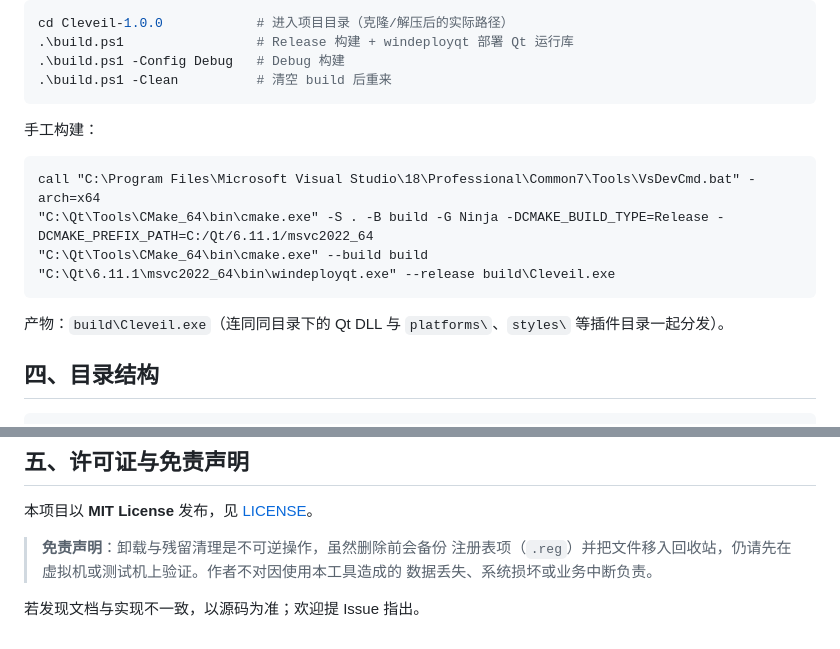
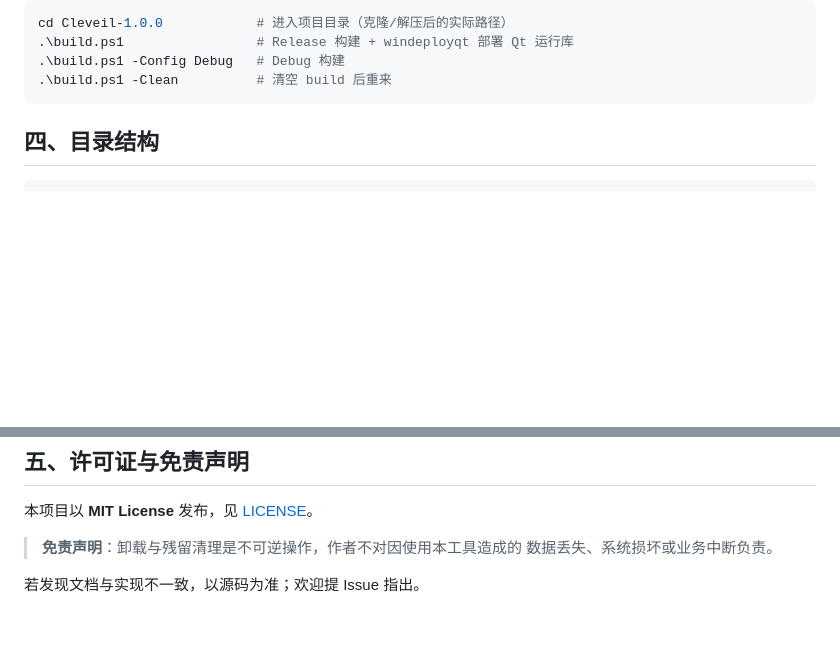
Before and after one commit to zyidev/Cleveil, a Markdown page: README.md, 2 parts joined by grey strips. GitHub-like rendering; blank space fills up the shorter version.

````diff
--- a/README.md
+++ b/README.md
@@ -76,16 +66,7 @@ cd Cleveil-1.0.0            # 进入项目目录（克隆/解压后的实际路
 .\build.ps1 -Clean          # 清空 build 后重来
 ```
 
-手工构建：
 
-```bat
-call "C:\Program Files\Microsoft Visual Studio\18\Professional\Common7\Tools\VsDevCmd.bat" -arch=x64
-"C:\Qt\Tools\CMake_64\bin\cmake.exe" -S . -B build -G Ninja -DCMAKE_BUILD_TYPE=Release -DCMAKE_PREFIX_PATH=C:/Qt/6.11.1/msvc2022_64
-"C:\Qt\Tools\CMake_64\bin\cmake.exe" --build build
-"C:\Qt\6.11.1\msvc2022_64\bin\windeployqt.exe" --release build\Cleveil.exe
-```
-
-产物：`build\Cleveil.exe`（连同同目录下的 Qt DLL 与 `platforms\`、`styles\` 等插件目录一起分发）。
 
 ## 四、目录结构
 
@@ -130,8 +111,7 @@ docs/
 
 本项目以 **MIT License** 发布，见 [LICENSE](LICENSE)。
 
-> **免责声明**：卸载与残留清理是不可逆操作，虽然删除前会备份
-> 注册表项（`.reg`）并把文件移入回收站，仍请先在虚拟机或测试机上验证。作者不对因使用本工具造成的
+> **免责声明**：卸载与残留清理是不可逆操作，作者不对因使用本工具造成的
 > 数据丢失、系统损坏或业务中断负责。
 
 若发现文档与实现不一致，以源码为准；欢迎提 Issue 指出。
````
Also changed, not shown: other parts of README.md (+10 -20 lines), README.en.md (+54 -62 lines), docs/screenshot-about.png (deleted), docs/screenshot-batch-options.png (deleted), docs/screenshot-batch.png, docs/screenshot-main.png, docs/screenshot-monitor.png (deleted).
